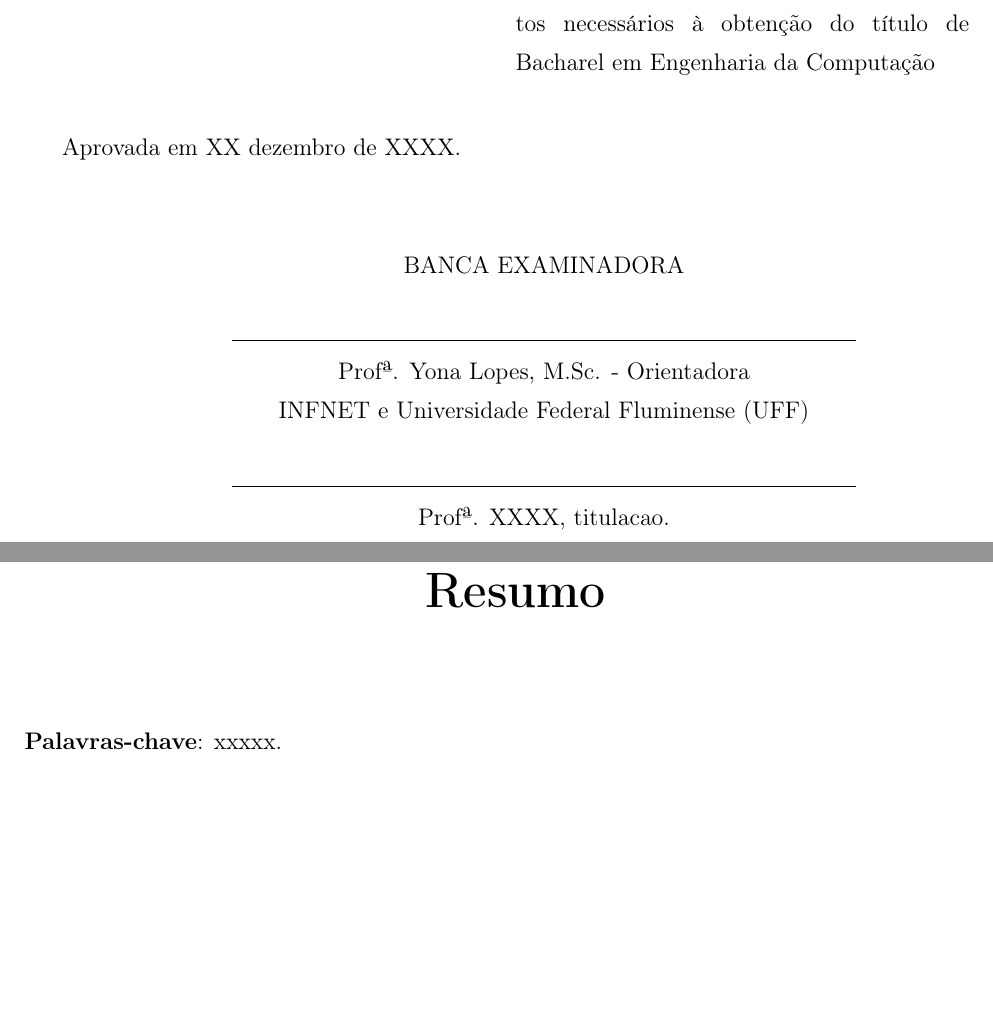
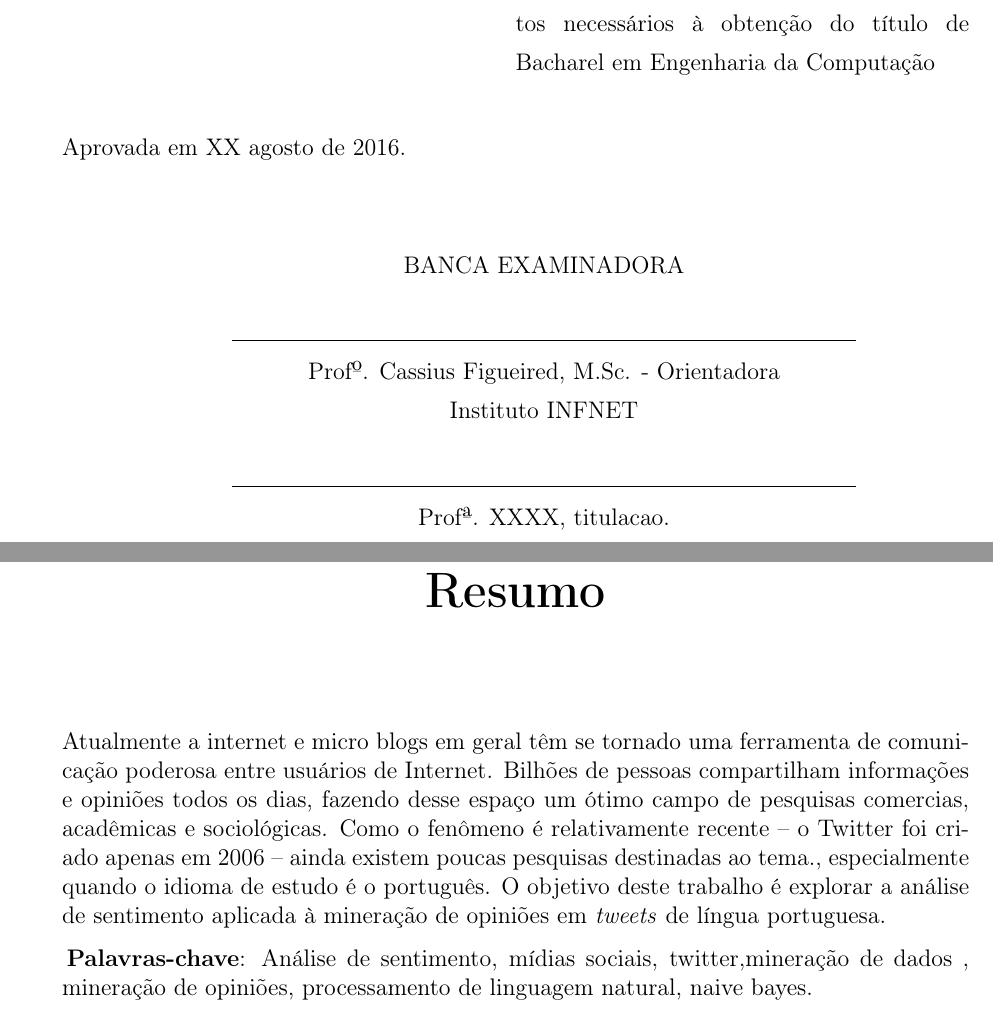
Before and after one commit to victornovais/sentiment-analysis-tcc, a LaTeX thesis (TCC.tex, which reads 0_pretextual.tex): two parts of pages 3 and 6 of 22, joined at a grey line, cut so that both start at the same text, the shorter picture padded with empty space. Compiled offline with pdfLaTeX; a LaTeX package or settings file that is missing is left out.

Commit message:
Creating abstract

```diff
--- a/0_pretextual.tex
+++ b/0_pretextual.tex
@@ -86,7 +86,7 @@ necessários à obtenção do título de \mbox{Bacharel em Engenharia da Computa
 \end{flushright}
 \vspace{ 5mm}  %original 1cm
 \noindent
-Aprovada em XX dezembro de XXXX. \\
+Aprovada em XX agosto de 2016. \\
 \begin{flushright}
   \parbox{15cm}
   {
@@ -94,8 +94,8 @@ Aprovada em XX dezembro de XXXX. \\
   BANCA EXAMINADORA \\
   \vspace{5mm}
   \rule{11cm}{.1mm} \\
-	Profª. Yona Lopes, M.Sc. - Orientadora \\
-	INFNET e Universidade Federal Fluminense (UFF) \\
+	Profº. Cassius Figueired, M.Sc. - Orientadora \\
+	Instituto INFNET \\
   \vspace{5mm}
   \rule{11cm}{.1mm} \\
     Profª. XXXX, titulacao.  \\
@@ -142,9 +142,9 @@ Agradeço, inicialmente,
 % --- -----------------------------------------------------------------
 \begin{resumo}
 
+Atualmente a internet e micro blogs em geral têm se tornado uma ferramenta de comunicação poderosa entre usuários de Internet. Bilhões de pessoas compartilham informações e opiniões todos os dias, fazendo desse espaço um ótimo campo de pesquisas comercias, acadêmicas e sociológicas.  Como o fenômeno é relativamente recente – o Twitter foi criado apenas em 2006 – ainda existem poucas pesquisas destinadas ao tema., especialmente quando o idioma de estudo é o português. O objetivo deste trabalho é explorar a análise de sentimento aplicada à mineração de opiniões em \emph{tweets} de língua portuguesa.
 
-
-{\hspace{-8mm} \bf{Palavras-chave}}: xxxxx.
+{\hspace{-8mm} \bf{Palavras-chave}}: Análise de sentimento, mídias sociais, twitter,mineração de dados , mineração de opiniões, processamento de linguagem natural, naive bayes.
 
 %redefine todas siglas para não usado
 \acresetall
```
Also changed, not shown: TCC.pdf, 2 other files.
